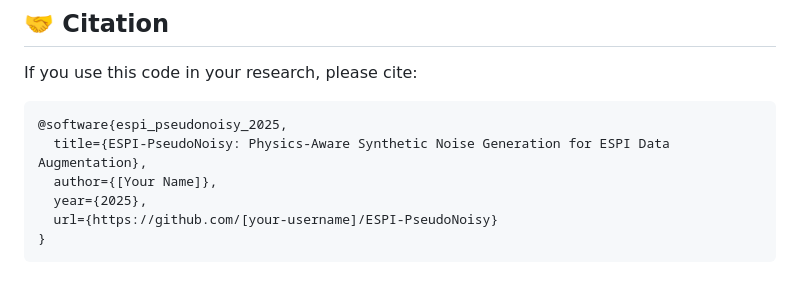
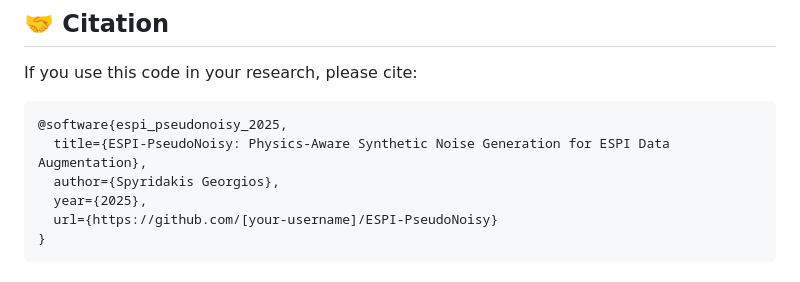
Before and after one commit to GeorgeSpy/ESPI-pseydonoisy-generator, a Markdown page: README.md, the part around the change. Drawn GitHub-style.

````diff
--- a/README.md
+++ b/README.md
@@ -170,7 +170,7 @@ If you use this code in your research, please cite:
 ```bibtex
 @software{espi_pseudonoisy_2025,
   title={ESPI-PseudoNoisy: Physics-Aware Synthetic Noise Generation for ESPI Data Augmentation},
-  author={[Your Name]},
+  author={Spyridakis Georgios},
   year={2025},
   url={https://github.com/[your-username]/ESPI-PseudoNoisy}
 }
````
